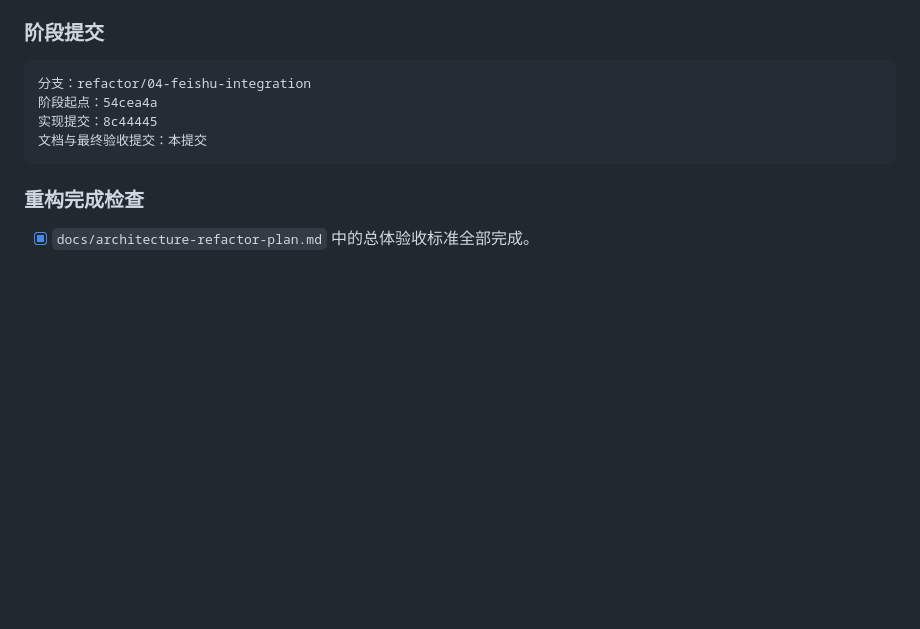
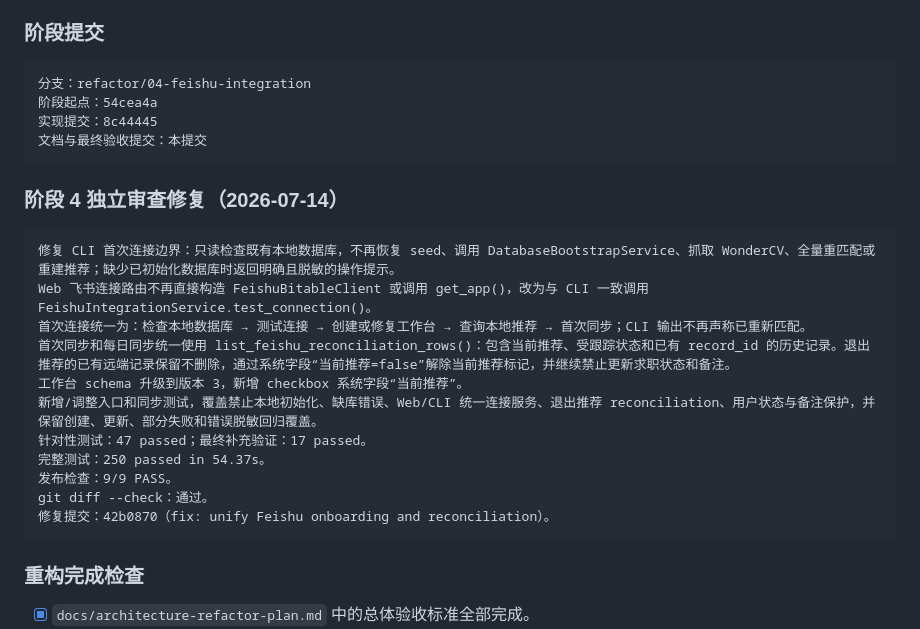
Before and after one commit to mushang0/feishu-job-radar, a Markdown page: docs/architecture-refactor-progress.md, the part around the change. Rendered like a GitHub page; blank space fills up the shorter version.

Commit message:
docs: record phase 4 review fixes

````diff
--- a/docs/architecture-refactor-progress.md
+++ b/docs/architecture-refactor-progress.md
@@ -387,6 +387,22 @@ git diff --check：通过。
 文档与最终验收提交：本提交
 ```
 
+### 阶段 4 独立审查修复（2026-07-14）
+
+```text
+修复 CLI 首次连接边界：只读检查既有本地数据库，不再恢复 seed、调用 DatabaseBootstrapService、抓取 WonderCV、全量重匹配或重建推荐；缺少已初始化数据库时返回明确且脱敏的操作提示。
+Web 飞书连接路由不再直接构造 FeishuBitableClient 或调用 get_app()，改为与 CLI 一致调用 FeishuIntegrationService.test_connection()。
+首次连接统一为：检查本地数据库 → 测试连接 → 创建或修复工作台 → 查询本地推荐 → 首次同步；CLI 输出不再声称已重新匹配。
+首次同步和每日同步统一使用 list_feishu_reconciliation_rows()：包含当前推荐、受跟踪状态和已有 record_id 的历史记录。退出推荐的已有远端记录保留不删除，通过系统字段“当前推荐=false”解除当前推荐标记，并继续禁止更新求职状态和备注。
+工作台 schema 升级到版本 3，新增 checkbox 系统字段“当前推荐”。
+新增/调整入口和同步测试，覆盖禁止本地初始化、缺库错误、Web/CLI 统一连接服务、退出推荐 reconciliation、用户状态与备注保护，并保留创建、更新、部分失败和错误脱敏回归覆盖。
+针对性测试：47 passed；最终补充验证：17 passed。
+完整测试：250 passed in 54.37s。
+发布检查：9/9 PASS。
+git diff --check：通过。
+修复提交：42b0870（fix: unify Feishu onboarding and reconciliation）。
+```
+
 ### 重构完成检查
 
 - [x] `docs/architecture-refactor-plan.md` 中的总体验收标准全部完成。
````
